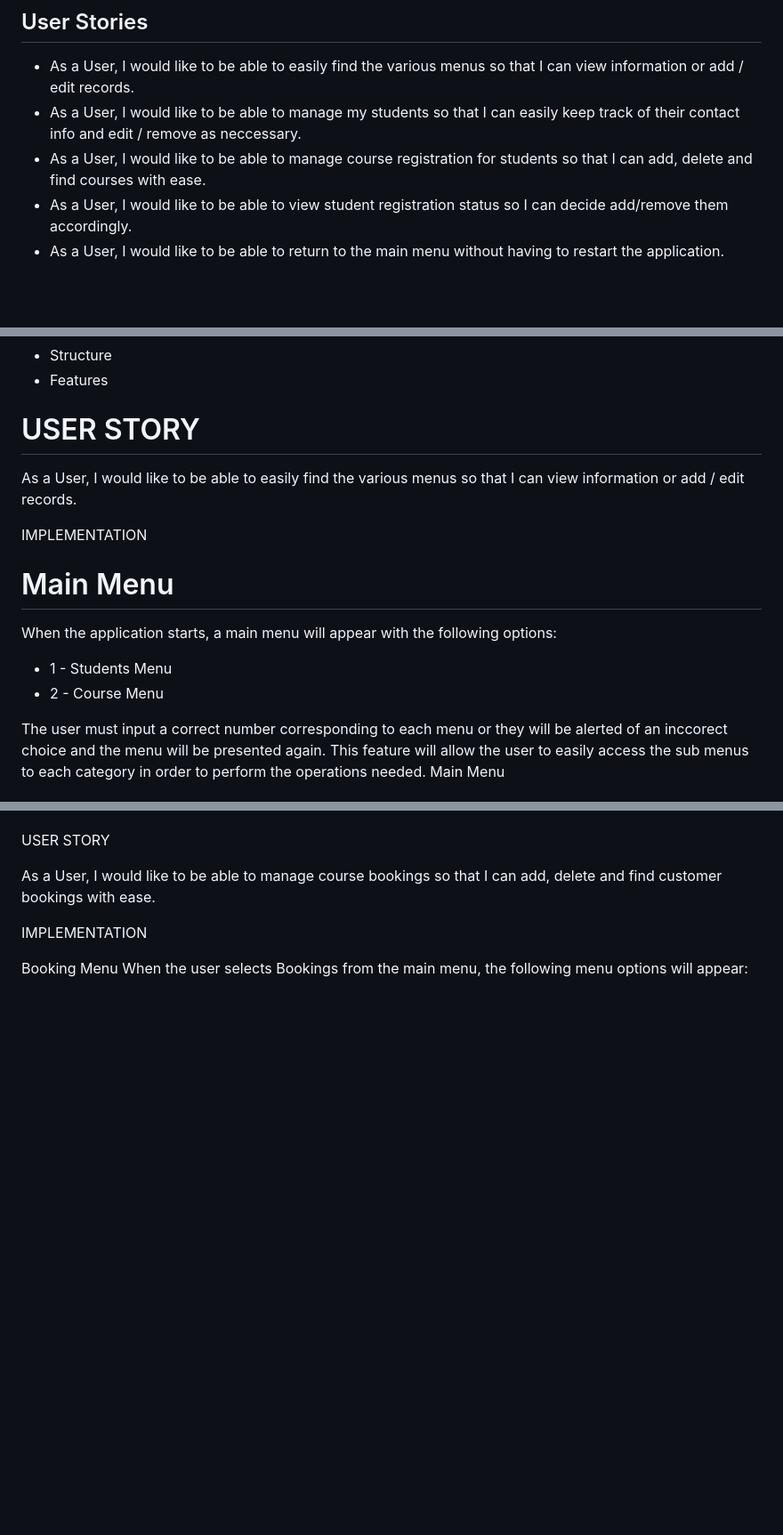
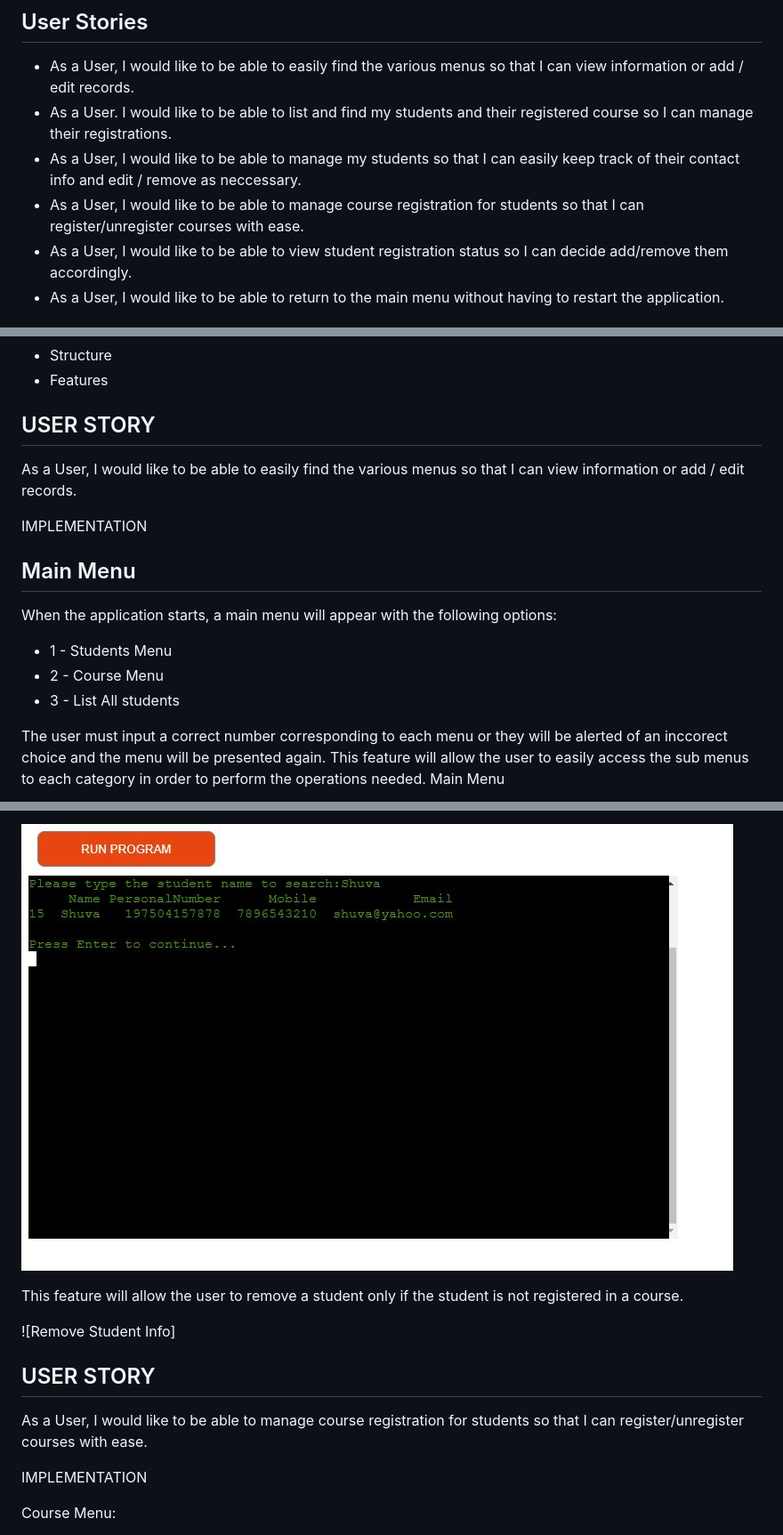
Before and after one commit to Rupa830904/Student-management-culture-school, a Markdown page: README.md, 3 parts joined by grey strips. Shown: that part at 89% size. GitHub-like rendering; blank space fills up the shorter version.

```diff
--- a/README.md
+++ b/README.md
@@ -8,8 +8,9 @@ Small school administrators,teachers who want to keep track of students info and
 
 ## User Stories
  - As a User, I would like to be able to easily find the various menus so that I can view information or add / edit records.
+ - As a User. I would like to be able to list and find my students and their registered course so I can manage their registrations.
  - As a User, I would like to be able to manage my students so that I can easily keep track of their contact info and edit / remove as neccessary.
- - As a User, I would like to be able to manage course registration for students so that I can add, delete and find courses with ease.
+ - As a User, I would like to be able to manage course registration for students so that I can register/unregister courses with ease.
  - As a User, I would like to be able to view student registration status so I can decide add/remove them accordingly.
  - As a User, I would like to be able to return to the main menu without having to restart the application.
 ## Features Planned
@@ -22,17 +23,18 @@ Small school administrators,teachers who want to keep track of students info and
  - Structure
  - Features
 
-# USER STORY
+## USER STORY
 
 As a User, I would like to be able to easily find the various menus so that I can view information or add / edit records.
 
 IMPLEMENTATION
 
-# Main Menu
+## Main Menu
 
 When the application starts, a main menu will appear with the following options:
  - 1 - Students Menu
  - 2 - Course Menu
+ - 3 - List All students
 
 The user must input a correct number corresponding to each menu or they will be alerted of an inccorect choice and the menu will be presented again.
 This feature will allow the user to easily access the sub menus to each category in order to perform the operations needed.
@@ -59,12 +84,16 @@ Update Menu
+![Find Student Info](docs/screenshots/Find_student.JPG)
+
+This feature will allow the user to remove a student only if the student is not registered in a course.
+
+![Remove Student Info]
 
 
 
-USER STORY
+## USER STORY
 
-As a User, I would like to be able to manage course bookings so that I can add, delete and find customer bookings with ease.
+As a User, I would like to be able to manage course registration for students so that I can register/unregister courses with ease.
 
 IMPLEMENTATION
 
-Booking Menu
-When the user selects Bookings from the main menu, the following menu options will appear:
+Course Menu:
 
```
Also changed, not shown: other parts of README.md (+43 -9 lines).
